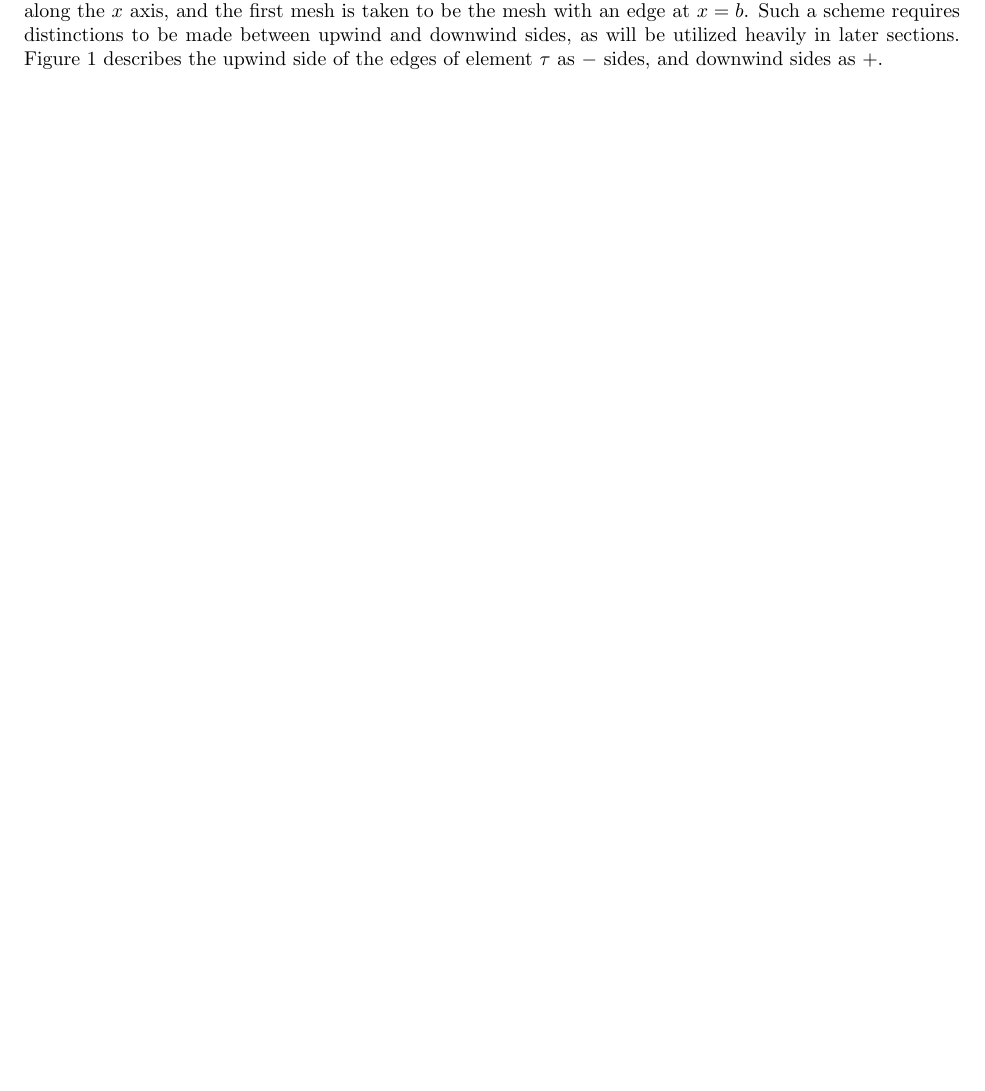
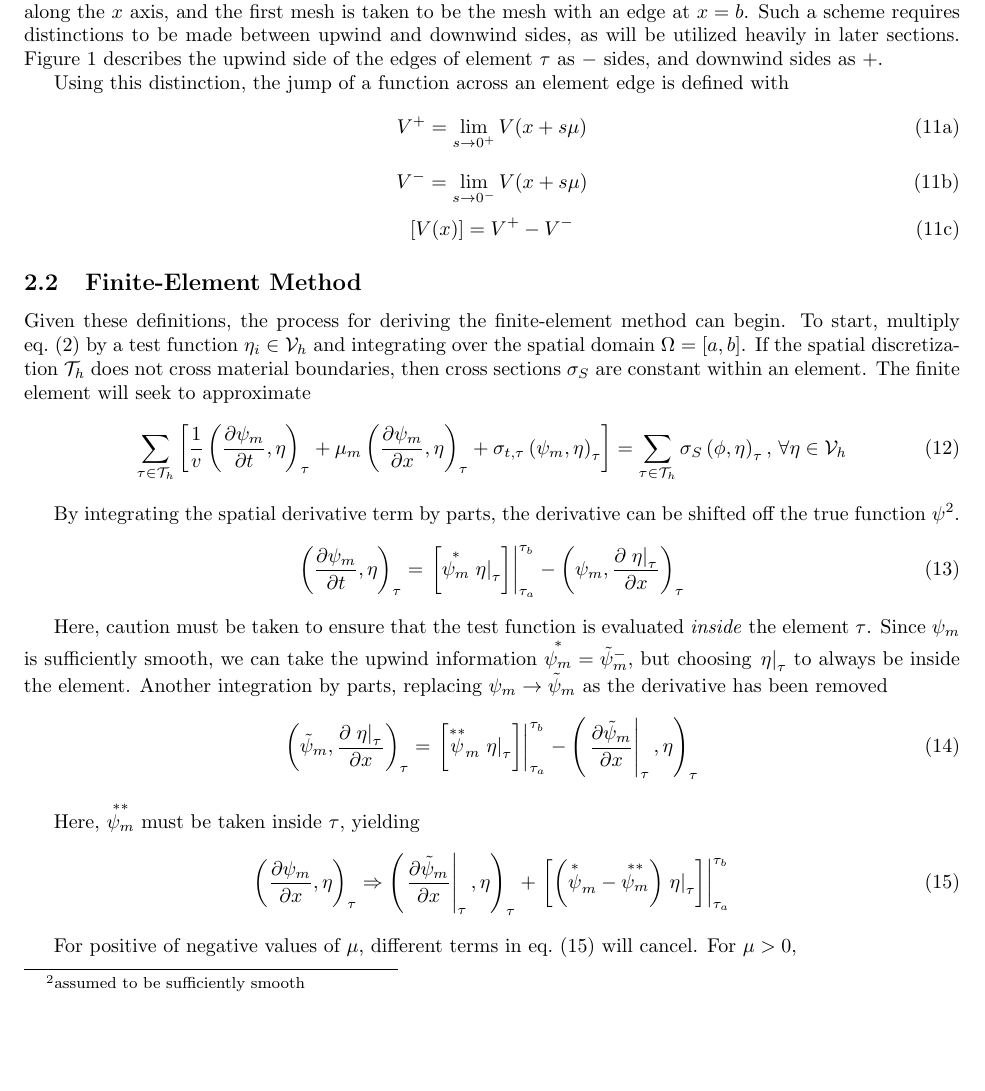
Before and after one commit to drewejohnson/fesnt, a LaTeX document (report/aJohnson-report.tex): part of page 2 of 3 before the commit and part of page 3 of 4 after it, cut so that both start at the same text, the shorter picture padded with empty space. Compiled offline with pdfLaTeX.

Commit message:
Report - more derivation; FE spaces

```diff
--- a/report/aJohnson-report.tex
+++ b/report/aJohnson-report.tex
@@ -16,7 +16,8 @@
 \usepackage{amsmath}
 \usepackage{booktabs}
 \usepackage{tikz}
-\newcommand{\mfes}{\mathcal{V}}
+\newcommand{\mfesv}{\mathcal{V}_h}
+\newcommand{\tauh}{\mathcal{T}_h}
 \newcommand{\pdiff}[2]{\frac{\partial#1}{\partial#2}}
 \newcommand{\ddx}[1]{\pdiff{#1}{x}}
 \newcommand{\ddt}[1]{\pdiff{#1}{t}}
@@ -25,7 +26,17 @@
 \newcommand{\fisTrms}{\chi\nu\sigma_f}
 \newcommand{\tfor}{\text{ for }}
 \newcommand{\tfes}{finite-element space }
+\newcommand{\forEtaInV}{,\,\forall\eta\in\mfesv}
+\newcommand{\sumTaus}{\sum_{\tauinT}}
 \newcommand{\tfem}{finite-element method }
+\newcommand{\tauinT}{\tau\in\tauh}
+\newcommand{\fepsim}{\tilde{\psi}_m}
+\newcommand{\fepsimj}{\tilde{\psi}_{m,j}}
+\newcommand{\invv}{\frac{1}{v}}
+\newcommand{\innerProd}[2]{\left(#1,#2\right)}
+\newcommand{\tauInt}[2]{\innerProd{#1}{#2}_\tau}
+\newcommand{\ajl}{\alpha_{j,l}}
+\newcommand{\inTau}[1]{\left.#1\right\vert_{\tau}}
 \title{$FeS_NT$ - A Finite Element Neutron Transport Solver}
 \author{Andrew Johnson}
 \usepackage[left=1in,right=1in,top=0.75in,bottom=1in]{geometry}
@@ -146,6 +194,70 @@ as $-$ sides, and downwind sides as $+$.
     \label{fig:upwDnw}
 \end{figure}
 
+Using this distinction, the jump of a function across an element edge is defined with
+\begin{subequations}
+    \begin{equation}
+        V^+ = \lim_{s\rightarrow 0^+}V(x+s\mu)
+    \end{equation}
+    \begin{equation}
+        V^- = \lim_{s\rightarrow 0^-}V(x+s\mu)
+    \end{equation}
+    \begin{equation}
+        \label{eq:jumpDef}
+        \left[V(x)\right] = V^+-V^-
+    \end{equation}
+\end{subequations}
+
+\subsection{Finite-Element Method}
+Given these definitions, the process for deriving the \tfem can begin.
+To start, multiply \cref{eq:ibvpNTE} by a test function $\eta_i\in\mfesv$ and integrating over
+the spatial domain $\Omega=[a,b]$.
+If the spatial discretization $\mathcal{T}_h$ does not cross material boundaries, then cross sections $\sigma_S$
+are constant within an element.
+The finite element will seek to approximate
+\begin{equation}
+    \label{eq:derive0}
+    \sumTaus\left[
+        \invv\tauInt{\dpmdt}{\eta}
+        +\mu_m\tauInt{\dpmdx}{\eta}
+        +\sigma_{t,\tau}\tauInt{\psi_m}{\eta}
+    \right]
+    = \sumTaus\sigma_S\tauInt{\phi}{\eta}
+    \forEtaInV
+\end{equation}
+
+By integrating the spatial derivative term by parts, the derivative can be shifted off
+the true function $\psi$\footnote{assumed to be sufficiently smooth}.
+\begin{equation}
+    \tauInt{\dpmdt}{\eta} = \left.\left[\overset{*}{\psi_m}\inTau{\eta}\right]\right\vert_{\tau_a}^{\tau_b}
+        -\tauInt{\psi_m}{\ddx{\inTau{\eta}}}
+\end{equation}
+
+Here, caution must be taken to ensure that the test function is evaluated \textit{inside} the
+element $\tau$.
+Since $\psi_m$ is sufficiently smooth, we can take the upwind information $\overset{*}{\psi_m}=\fepsim^-$,
+but choosing $\inTau{\eta}$ to always be inside the element.
+Another integration by parts, replacing $\psi_m\rightarrow\fepsim$ as the derivative has been removed
+\begin{equation}
+    \label{eq:derive1}
+    \tauInt{\fepsim}{\ddx{\inTau{\eta}}}=\left.\left[
+        \overset{**}\psi_m\inTau{\eta}
+    \right]\right|_{\tau_a}^{\tau_b}
+    -\tauInt{\inTau{\ddx{\fepsim}}}{\eta}
+\end{equation}
+
+Here, $\overset{**}{\psi_m}$ must be taken inside $\tau$, yielding
+\begin{equation}
+    \label{eq:derive2}
+    \tauInt{\dpmdx}{\eta}\Rightarrow
+        \tauInt{\inTau{\ddx{\fepsim}}}{\eta}
+        + \left.\left[\left(\overset{*}\psi_m-\overset{**}{\psi_m}\right)\inTau{\eta}\right]
+        \right\vert_{\tau_a}^{\tau_b}
+\end{equation}
+
+For positive of negative values of $\mu$, different terms in \cref{eq:derive2} will cancel.
+For $\mu>0$,
+
 \section{Implementation} \label{sec:implement}
 
 \subsection{Using \texttt{fesnt.py}} \label{sec:usage}
```
Also changed, not shown: report/femNotation.tex (+19 -5 lines), report/refs.bib (added, +8 -0 lines), report/aJohnson-report.tex (60 more changed lines).
